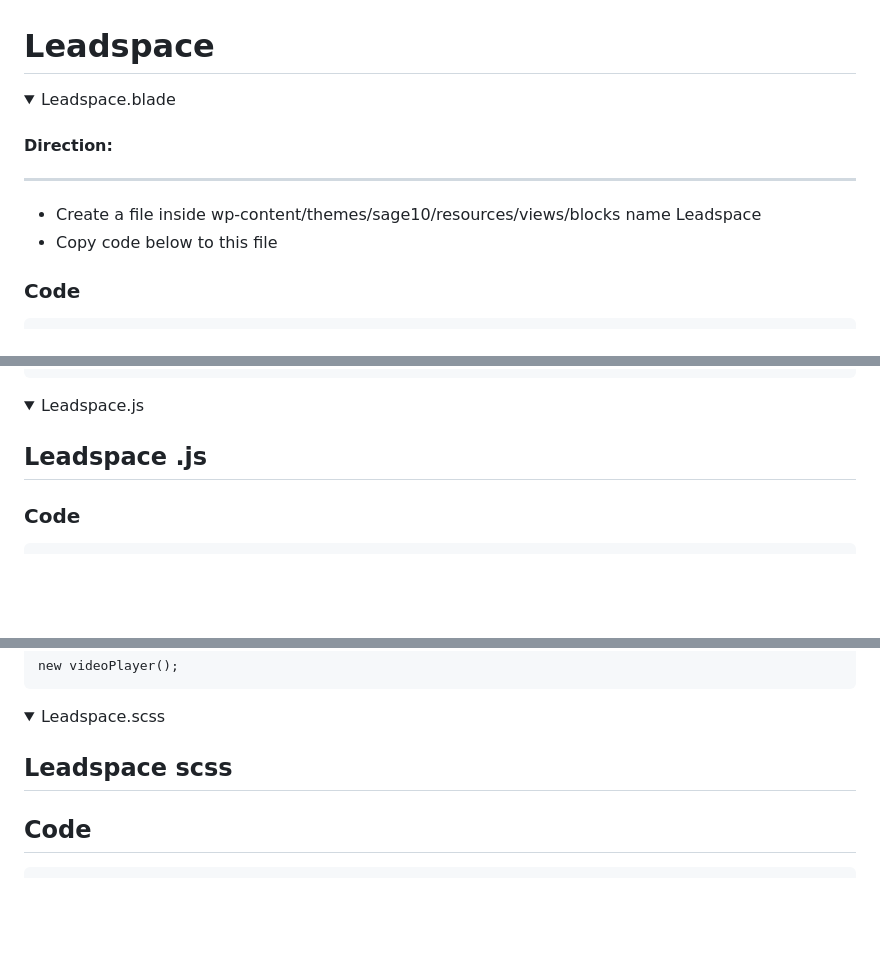
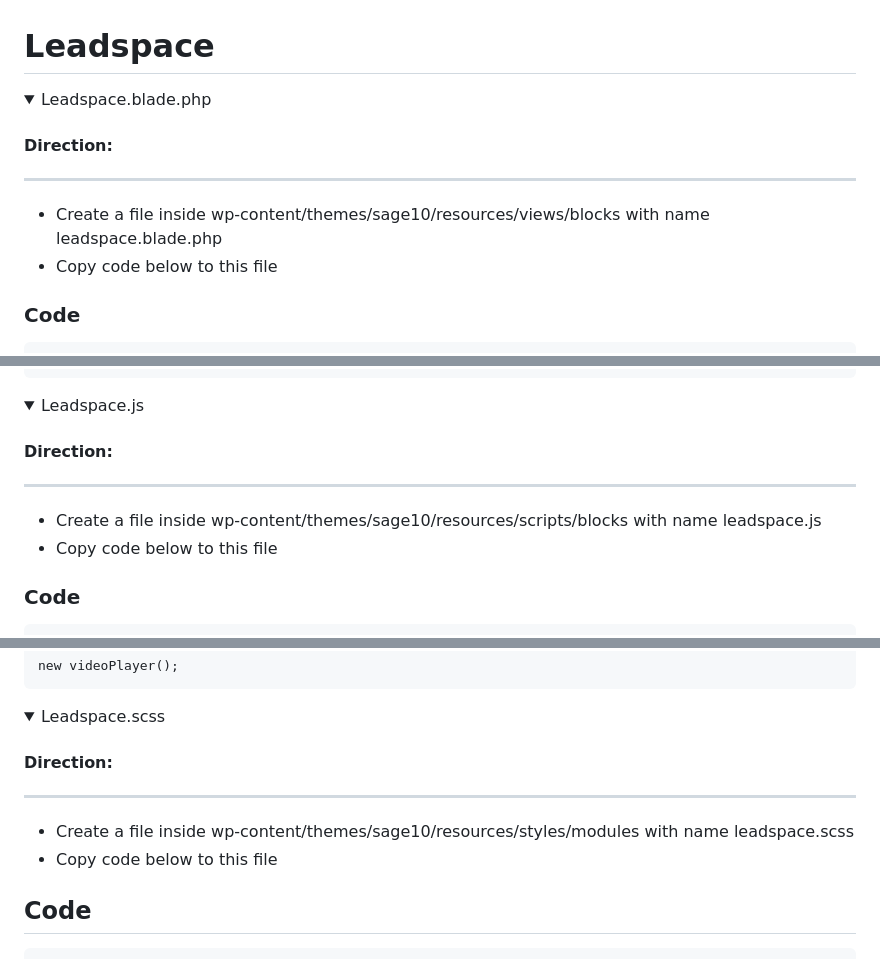
Before and after one commit to puriar5/jgi, a Markdown page: documentation/leadspace.md, 3 parts joined by grey strips. Drawn GitHub-style; folded sections open; blank space fills up the shorter version.

Commit message:
direction 2

````diff
--- a/documentation/leadspace.md
+++ b/documentation/leadspace.md
@@ -1,11 +1,11 @@
 # Leadspace
 
 <details>
-<summary>Leadspace.blade</summary>
+<summary>Leadspace.blade.php</summary>
 
 #### Direction:
 ___
-- Create a file inside wp-content/themes/sage10/resources/views/blocks name Leadspace
+- Create a file inside wp-content/themes/sage10/resources/views/blocks with name leadspace.blade.php
 - Copy code below to this file
 ### Code
 
@@ -190,7 +190,10 @@ ___
 <details>
 <summary>Leadspace.js</summary>
 
-## Leadspace .js
+#### Direction:
+___
+- Create a file inside wp-content/themes/sage10/resources/scripts/blocks with name leadspace.js
+- Copy code below to this file
 
 ### Code
 ```
@@ -316,7 +319,12 @@ new videoPlayer();
 <details>
 <summary>Leadspace.scss</summary>
 
-## Leadspace scss
+
+#### Direction:
+___
+- Create a file inside wp-content/themes/sage10/resources/styles/modules with name leadspace.scss
+- Copy code below to this file
+
 
 ## Code
 ```
````
